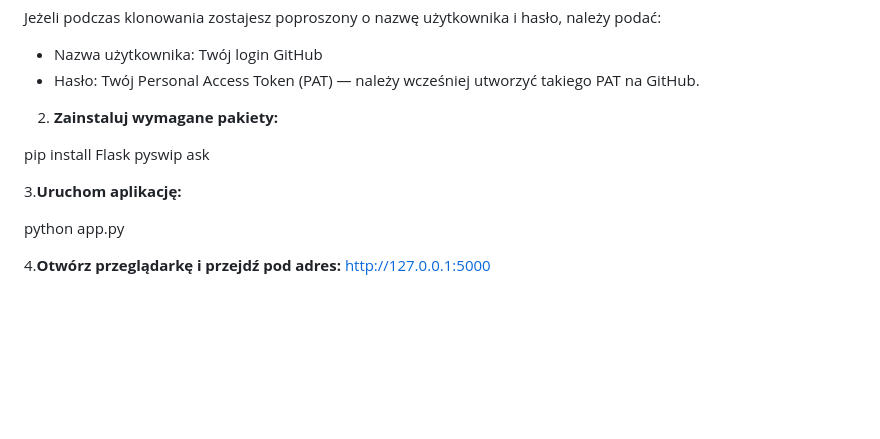
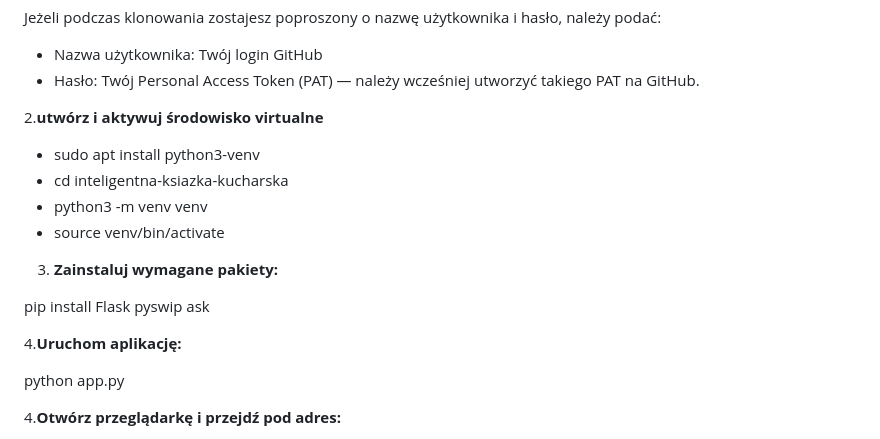
Before and after one commit to EwelinaMomot/Inteligentna-ksiazka-kucharska, a Markdown page: README.md, the part around the change. GitHub-like rendering; blank space fills up the shorter version.

```diff
--- a/README.md
+++ b/README.md
@@ -112,13 +112,21 @@ Jeżeli podczas klonowania zostajesz poproszony o nazwę użytkownika i hasło,
 - Nazwa użytkownika: Twój login GitHub
 - Hasło: Twój Personal Access Token (PAT) — należy wcześniej utworzyć takiego PAT na GitHub.
 
-2. **Zainstaluj wymagane pakiety:**
+2.**utwórz i aktywuj środowisko virtualne**
+
+- sudo apt install python3-venv
+ - cd inteligentna-ksiazka-kucharska
+ - python3 -m venv venv
+ - source venv/bin/activate
+
+3. **Zainstaluj wymagane pakiety:**
 
 pip install Flask pyswip ask
 
-3.**Uruchom aplikację:**
+4.**Uruchom aplikację:**
 
 python app.py
 
 4.**Otwórz przeglądarkę i przejdź pod adres:**
+
 http://127.0.0.1:5000
```
